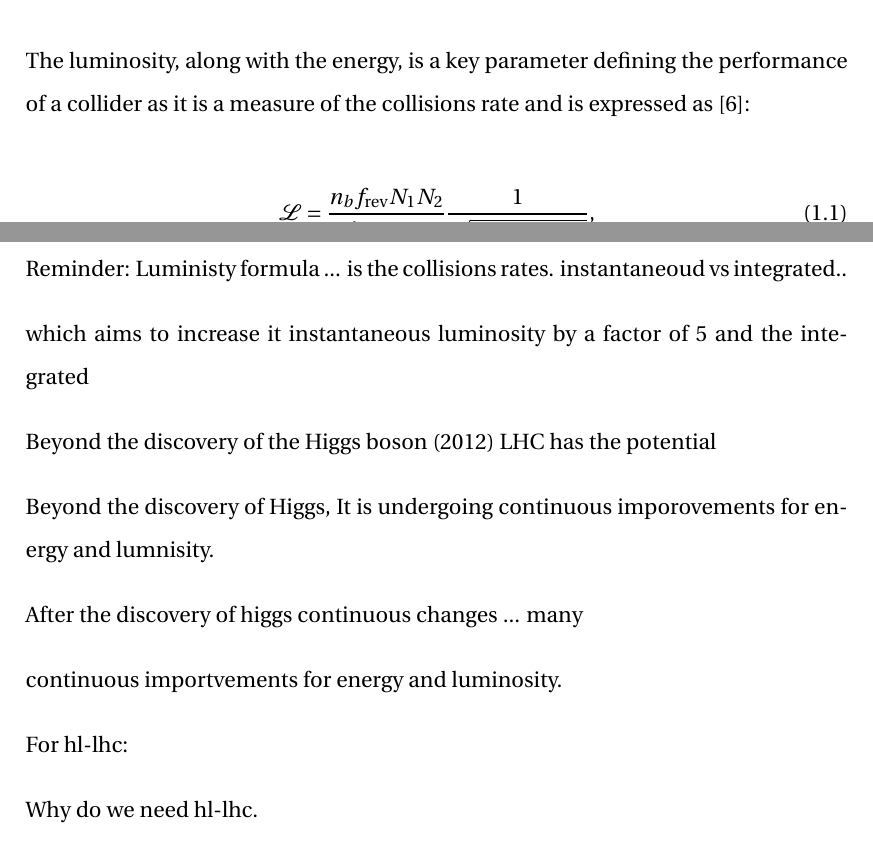
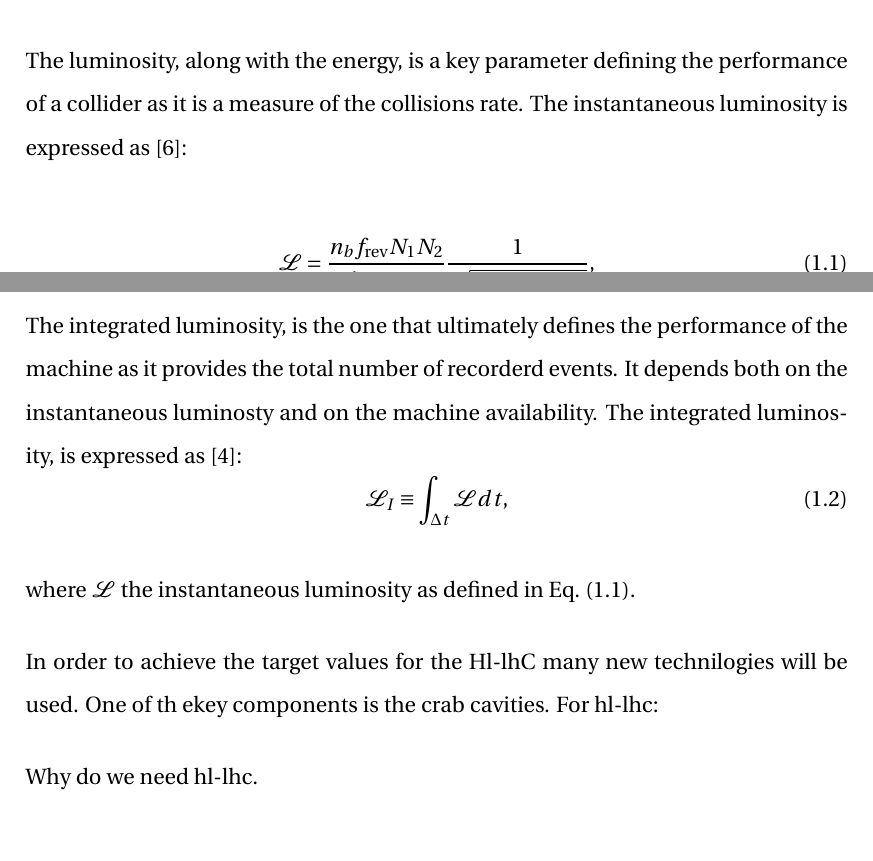
Before and after one commit to natriant/PhD_thesis, a LaTeX thesis (main.tex, which reads chapters/introduction.tex): two parts of page 20 of 101, joined at a grey line, cut so that both start at the same text, the shorter picture padded with empty space. Compiled offline with pdfLaTeX.

Commit message:
describe instegrated luminosity formula

```diff
--- a/chapters/introduction.tex
+++ b/chapters/introduction.tex
@@ -41,9 +41,9 @@ The beams used by the LHC, are produced and gradually accelerated by the injecto
 
 High-Luminosity LHC (HL-LHC)~\cite{HL_LHC_yellow_report, Brning2015} is the upgrade of the LHC machine which will extend its potential for discoveries. In particular, it aims to increase its instantaneous luminosity by a factor of 5 beyond the current values and the integrated luminosity by a factor of 10.
 
-The luminosity, along with the energy, is a key parameter defining the performance of a collider as it is a measure of the collisions rate and is expressed as~\cite{luminosity}:
+The luminosity, along with the energy, is a key parameter defining the performance of a collider as it is a measure of the collisions rate. The instantaneous luminosity is expressed as~\cite{luminosity}:
 
-\begin{equation}
+\begin{equation}\label{eq:luminosity_inst}
     \mathcal{L} = \frac{n_b f_\mathrm{rev}N_1 N_2}{4 \pi \sigma_x \sigma_y} \frac{1}{\sqrt{1+(\frac{\sigma_z}{\sigma_\mathrm{xing}} \frac{\alpha}{2})^2}},
 \end{equation}
 
@@ -51,29 +51,13 @@ where $\frev$ is the revolution freuency of the machine, $n_b$ is the number of
 
+The integrated luminosity, is the one that ultimately defines the performance of the machine as it provides the total number of recorderd events. It depends both on the instantaneous luminosty and on the machine availability. The integrated luminosity, is expressed as~\cite{HL_LHC_yellow_report}:
+\begin{equation}\label{eq:integrated_luminosity}
+    \mathcal{L}_I \equiv \int_{\Delta t} \mathcal{L} dt,
+\end{equation}
 
+where $\mathcal{L}$ the instantaneous luminosity as defined in Eq.~\eqref{eq:luminosity_inst}.
+% for more details and specific values check sofias thesis.
 
-
-
-Reminder: Luministy formula ... is the collisions rates.
-instantaneoud vs integrated..
-
-
-
-
-
-which aims to increase it instantaneous luminosity by a factor of 5 and the integrated
-
-
-Beyond the discovery of the Higgs boson (2012) LHC has the potential
-
-
-Beyond the discovery of Higgs,
-It is undergoing continuous imporovements for energy and lumnisity.
-
-
-After the discovery of higgs continuous changes ... many
-
-continuous importvements for energy and luminosity.
-
+In order to achieve the target values for the Hl-lhC many new technilogies will be used. One of th ekey components is the crab cavities.
 For hl-lhc:
 
 Why do we need hl-lhc.
```
Also changed, not shown: chapters/introduction.tex (2 more changed lines).
